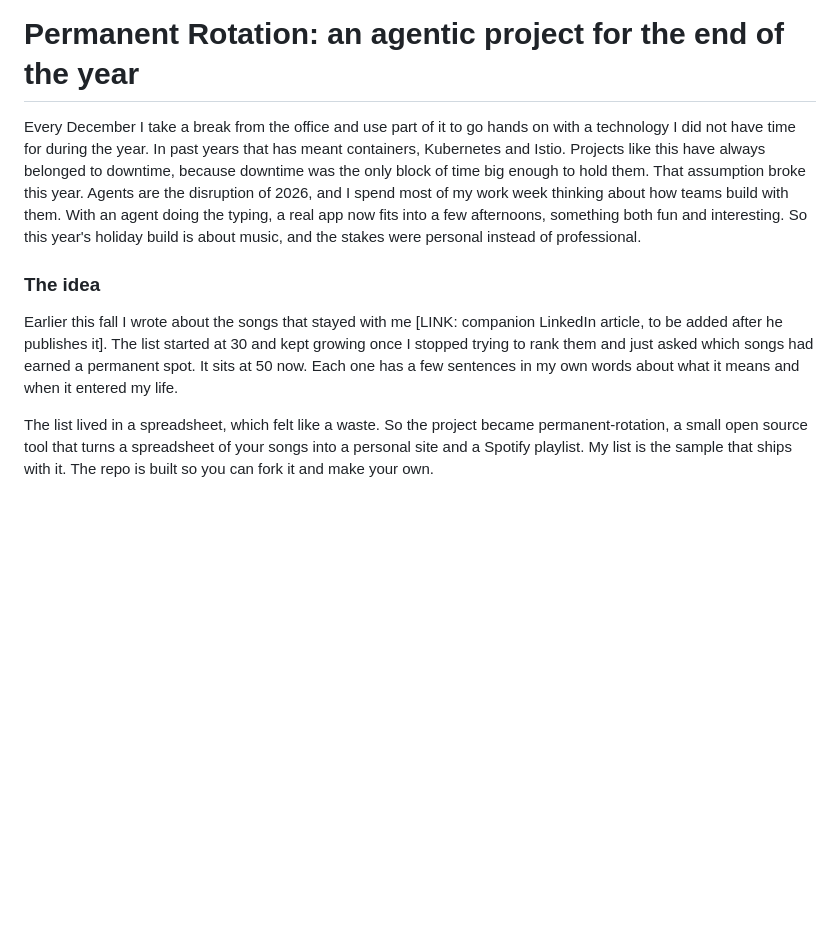
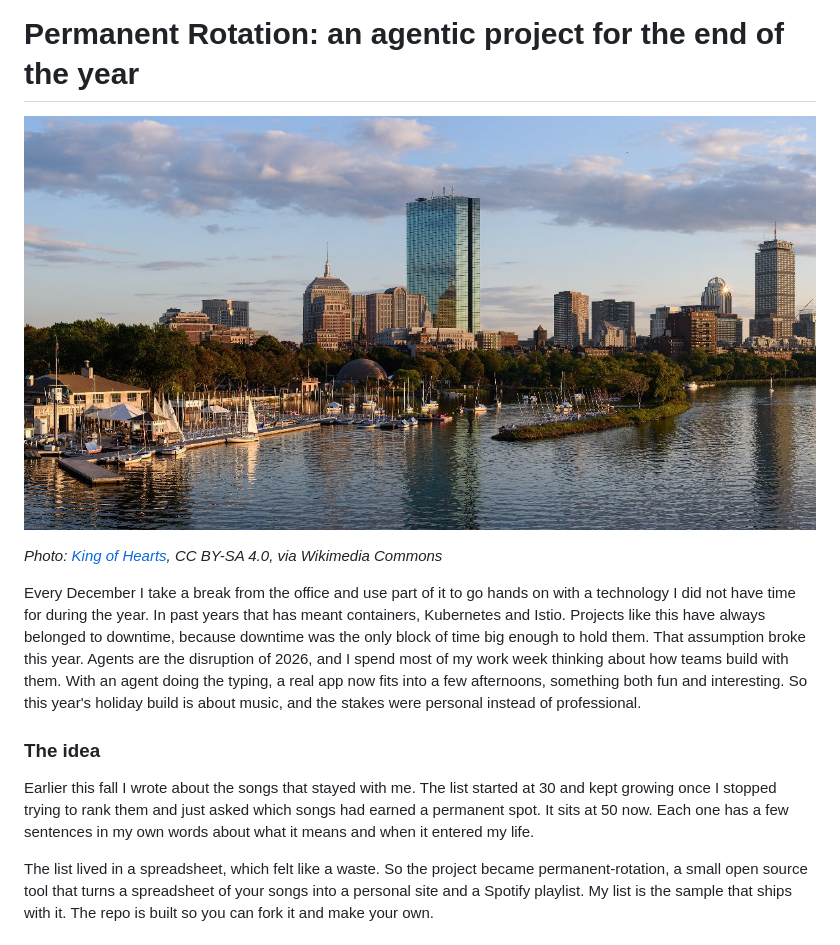
Before and after one commit to todkap/permanent-rotation, a Markdown page: article/README.md, the part around the change. Rendered like a GitHub page; pictures changed too: assets/article-header-boston.jpg (added); blank space fills up the shorter version.

Commit message:
article-heading-boston

```diff
--- a/article/README.md
+++ b/article/README.md
@@ -1,10 +1,14 @@
 # Permanent Rotation: an agentic project for the end of the year
+
+![The Boston skyline from the Longfellow Bridge at golden hour](../assets/article-header-boston.jpg)
+
+*Photo: [King of Hearts](https://commons.wikimedia.org/wiki/File:Boston_skyline_from_Longfellow_Bridge_September_2017_panorama_2.jpg), CC BY-SA 4.0, via Wikimedia Commons*
 
 Every December I take a break from the office and use part of it to go hands on with a technology I did not have time for during the year. In past years that has meant containers, Kubernetes and Istio. Projects like this have always belonged to downtime, because downtime was the only block of time big enough to hold them. That assumption broke this year. Agents are the disruption of 2026, and I spend most of my work week thinking about how teams build with them. With an agent doing the typing, a real app now fits into a few afternoons, something both fun and interesting. So this year's holiday build is about music, and the stakes were personal instead of professional.
 
 ### The idea
 
-Earlier this fall I wrote about the songs that stayed with me [LINK: companion LinkedIn article, to be added after he publishes it]. The list started at 30 and kept growing once I stopped trying to rank them and just asked which songs had earned a permanent spot. It sits at 50 now. Each one has a few sentences in my own words about what it means and when it entered my life.
+Earlier this fall I wrote about the songs that stayed with me. The list started at 30 and kept growing once I stopped trying to rank them and just asked which songs had earned a permanent spot. It sits at 50 now. Each one has a few sentences in my own words about what it means and when it entered my life.
 
 The list lived in a spreadsheet, which felt like a waste. So the project became permanent-rotation, a small open source tool that turns a spreadsheet of your songs into a personal site and a Spotify playlist. My list is the sample that ships with it. The repo is built so you can fork it and make your own.
 
```
Also changed, not shown: article/IMAGES.md (+15 -4 lines).
